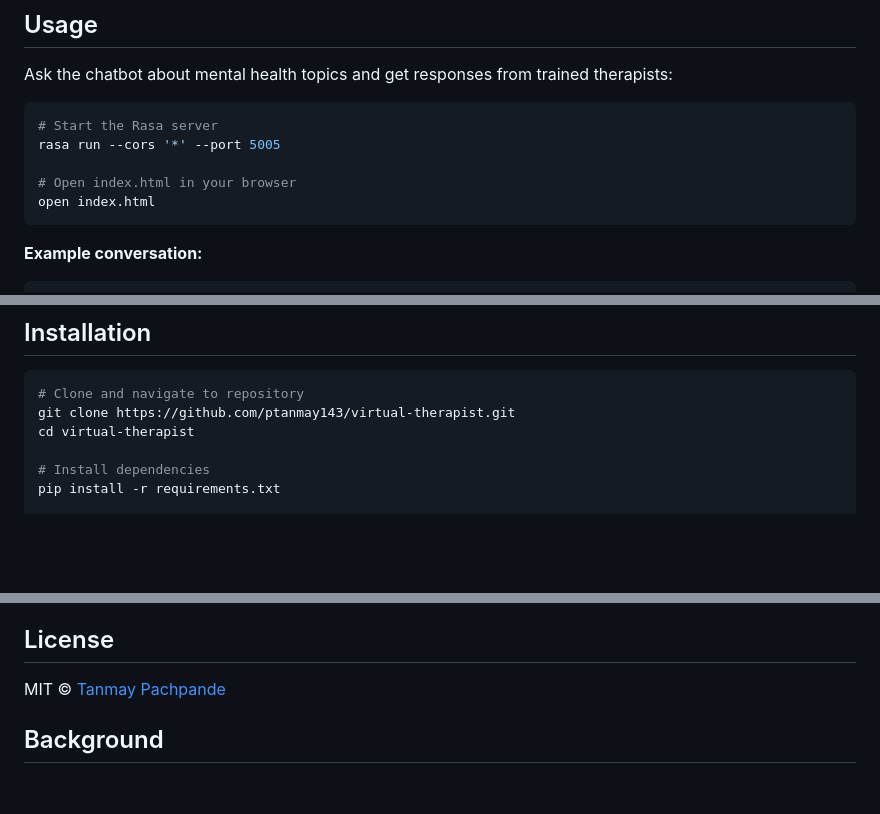
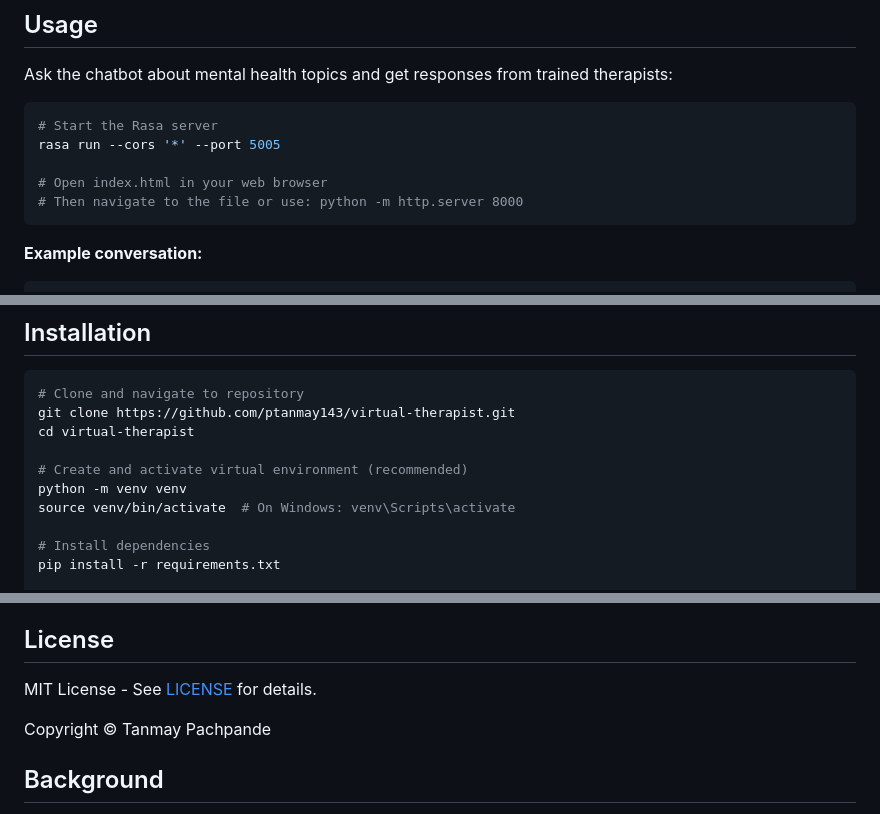
Before and after one commit to ptanmay143/virtual-therapist, a Markdown page: README.md, 3 parts joined by grey strips. Drawn GitHub-style; blank space fills up the shorter version.

Commit message:
Address code review feedback on README
Co-authored-by: ptanmay143 <39222830+ptanmay143@users.noreply.github.com>

````diff
--- a/README.md
+++ b/README.md
@@ -12,8 +12,8 @@ Ask the chatbot about mental health topics and get responses from trained therap
 # Start the Rasa server
 rasa run --cors '*' --port 5005
 
-# Open index.html in your browser
-open index.html
+# Open index.html in your web browser
+# Then navigate to the file or use: python -m http.server 8000
 ```
 
 **Example conversation:**
@@ -34,6 +34,10 @@ The chatbot uses natural language understanding to match your question to the mo
 # Clone and navigate to repository
 git clone https://github.com/ptanmay143/virtual-therapist.git
 cd virtual-therapist
+
+# Create and activate virtual environment (recommended)
+python -m venv venv
+source venv/bin/activate  # On Windows: venv\Scripts\activate
 
 # Install dependencies
 pip install -r requirements.txt
@@ -105,7 +111,9 @@ This is a proof-of-concept for accessible mental health information, not a repla
 
 ## License
 
-MIT © [Tanmay Pachpande](LICENSE)
+MIT License - See [LICENSE](LICENSE) for details.
+
+Copyright © Tanmay Pachpande
 
 ## Background
 
````
Also changed, not shown: other parts of README.md (+2 -0 lines).
